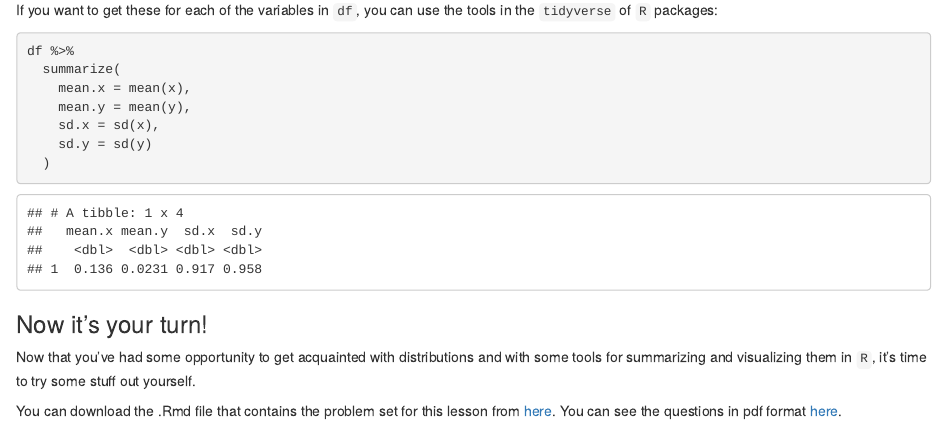
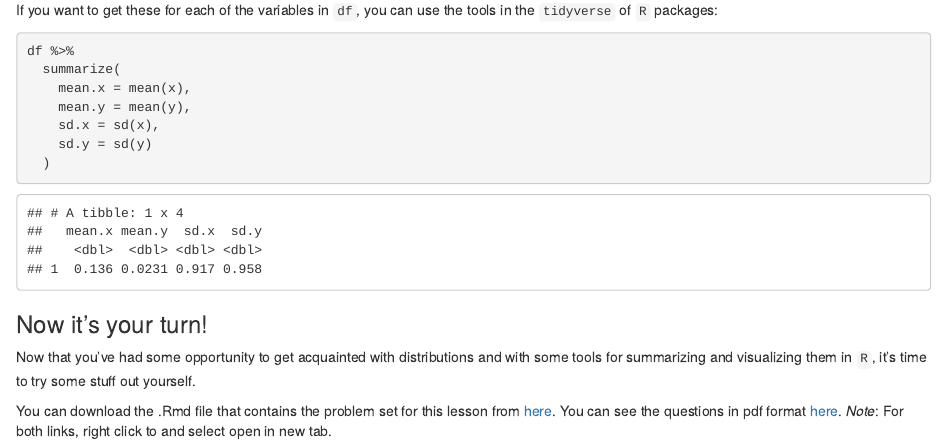
Before and after one commit to milesdwilliams15/Math-Camp-2020, an R Markdown document (distributions-in-R.Rmd): the page in a window 1100 px wide, from 16440 px down. The pictures show the output file distributions-in-R.html that the author committed with the source, opened offline.

Commit message:
more commits

```diff
--- a/distributions-in-R.Rmd
+++ b/distributions-in-R.Rmd
@@ -640,4 +640,4 @@ df %>%
 
 Now that you've had some opportunity to get acquainted with distributions and with some tools for summarizing and visualizing them in `R`, it's time to try some stuff out yourself.
 
-You can download the .Rmd file that contains the problem set for this lesson from [here](https://github.com/milesdwilliams15/Math-Camp-2020/blob/master/distributions-in-R-problems.Rmd). You can see the questions in pdf format [here](https://github.com/milesdwilliams15/Math-Camp-2020/blob/master/distributions-in-R-problems.pdf).
+You can download the .Rmd file that contains the problem set for this lesson from [here](http://github.com/milesdwilliams15/Math-Camp-2020/blob/master/distributions-in-R-problems.Rmd). You can see the questions in pdf format [here](http://github.com/milesdwilliams15/Math-Camp-2020/blob/master/distributions-in-R-problems.pdf). *Note*: For both links, right click to and select open in new tab.
```
Also changed, not shown: distributions-in-R.html, 1 other file.
